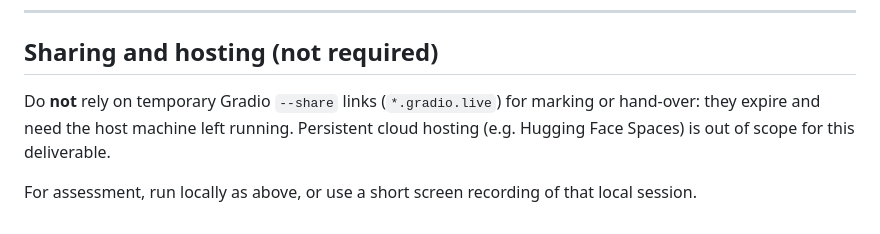
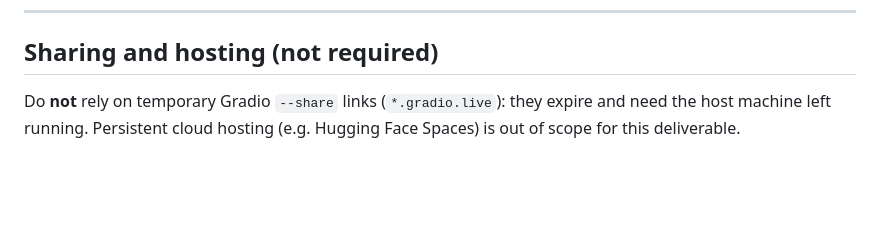
Before and after one commit to mpconsultsai/msc-project-csc-40098, a Markdown page: ui/README.md, the part around the change. Drawn GitHub-style; blank space fills up the shorter version.

Commit message:
chore: Update readme for UI deployment

```diff
--- a/ui/README.md
+++ b/ui/README.md
@@ -91,6 +91,4 @@ Inference code (`ui/inference.py`) reuses the same fusion helpers as training, s
 
 ## Sharing and hosting (not required)
 
-Do **not** rely on temporary Gradio `--share` links (`*.gradio.live`) for marking or hand-over: they expire and need the host machine left running. Persistent cloud hosting (e.g. Hugging Face Spaces) is out of scope for this deliverable.
-
-For assessment, run locally as above, or use a short screen recording of that local session.
+Do **not** rely on temporary Gradio `--share` links (`*.gradio.live`): they expire and need the host machine left running. Persistent cloud hosting (e.g. Hugging Face Spaces) is out of scope for this deliverable.
```
